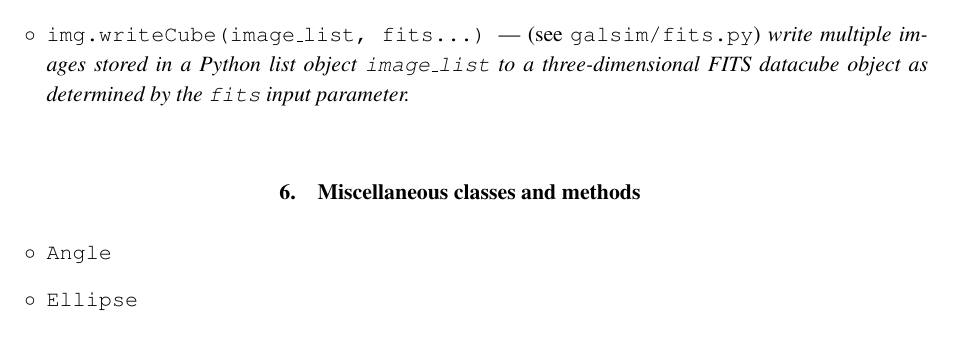
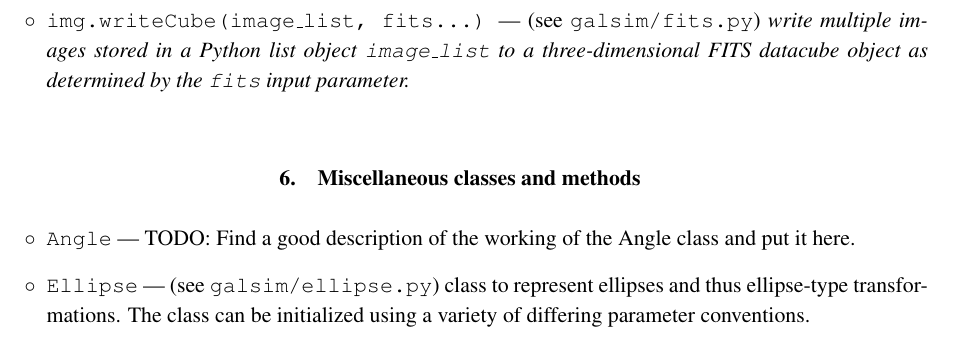
Before and after one commit to GalSim-developers/GalSim, a LaTeX paper (doc/ref/GalSim_Quick_Reference.tex): part of page 6 of 6, cut so that both start at the same text. Compiled offline with pdfLaTeX.

Commit message:
added a little about Ellipse, realise I don't have good stuff on the Angle (#236)

```diff
--- a/doc/ref/GalSim_Quick_Reference.tex
+++ b/doc/ref/GalSim_Quick_Reference.tex
@@ -338,9 +338,12 @@ instance are:
 
 \begin{itemize}
 
-\item[$\circ$] \texttt{Angle}
+\item[$\circ$] \texttt{Angle} --- TODO: Find a good description of the
+  working of the Angle class and put it here.
 
-\item[$\circ$] \texttt{Ellipse}
+\item[$\circ$] \texttt{Ellipse} --- (see \texttt{galsim/ellipse.py})
+  class to represent ellipses and thus ellipse-type transformations.
+  The class can be initialized using a variety of differing parameter conventions.
 
 \end{itemize}
 
```
Also changed, not shown: doc/GalSim_Quick_Reference.pdf.
